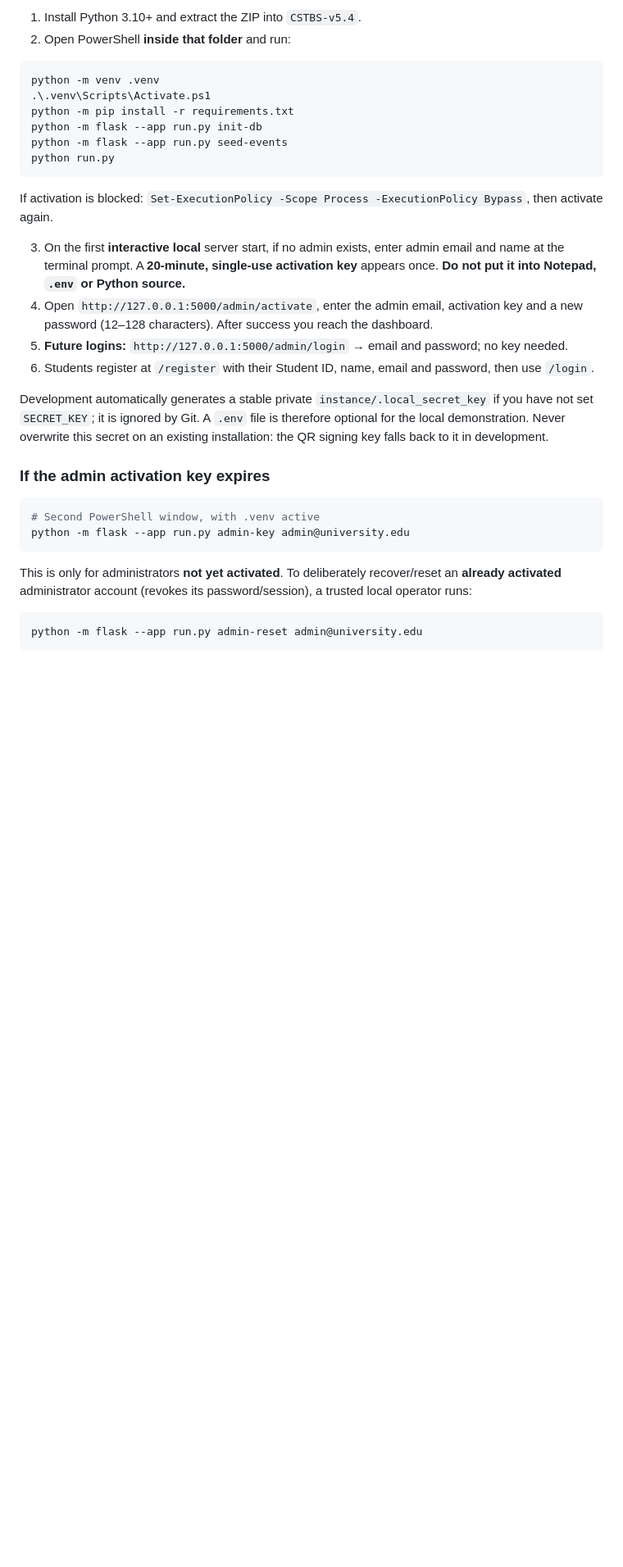
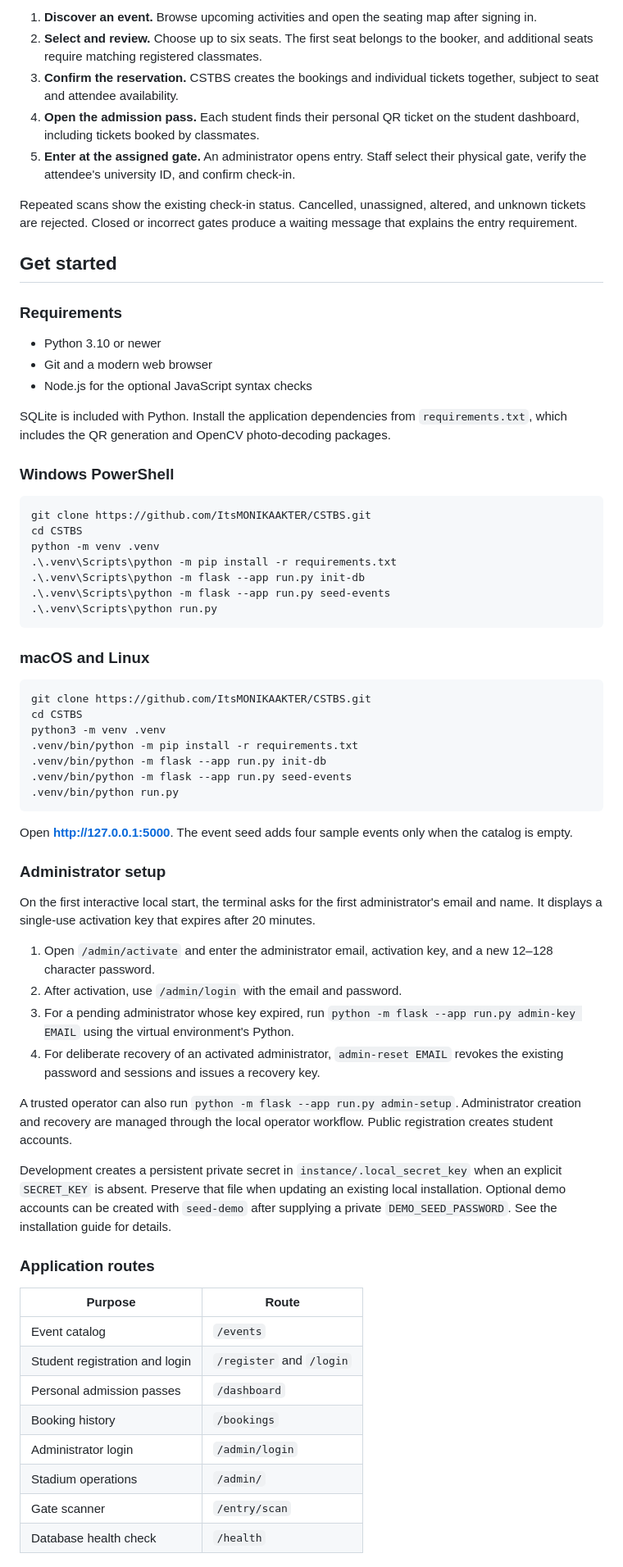
Before and after one commit to ItsMONIKAAKTER/CSTBS, a Markdown page: README.md, the part around one of its changes. Shown at 82% size. GitHub-like rendering; blank space fills up the shorter version.

````diff
--- a/README.md
+++ b/README.md
@@ -23,33 +49,71 @@ A Flask-based university stadium event system. Students can reserve **free** ass
 
-1. Install Python 3.10+ and extract the ZIP into `CSTBS-v5.4`.
-2. Open PowerShell **inside that folder** and run:
+1. **Discover an event.** Browse upcoming activities and open the seating map after signing in.
+2. **Select and review.** Choose up to six seats. The first seat belongs to the booker, and additional seats require matching registered classmates.
+3. **Confirm the reservation.** CSTBS creates the bookings and individual tickets together, subject to seat and attendee availability.
+4. **Open the admission pass.** Each student finds their personal QR ticket on the student dashboard, including tickets booked by classmates.
+5. **Enter at the assigned gate.** An administrator opens entry. Staff select their physical gate, verify the attendee's university ID, and confirm check-in.
+
+Repeated scans show the existing check-in status. Cancelled, unassigned, altered, and unknown tickets are rejected. Closed or incorrect gates produce a waiting message that explains the entry requirement.
+
+## Get started
+
+### Requirements
+
+- Python 3.10 or newer
+- Git and a modern web browser
+- Node.js for the optional JavaScript syntax checks
+
+SQLite is included with Python. Install the application dependencies from `requirements.txt`, which includes the QR generation and OpenCV photo-decoding packages.
+
+### Windows PowerShell
 
 ```powershell
+git clone https://github.com/ItsMONIKAAKTER/CSTBS.git
+cd CSTBS
 python -m venv .venv
-.\.venv\Scripts\Activate.ps1
-python -m pip install -r requirements.txt
-python -m flask --app run.py init-db
-python -m flask --app run.py seed-events
-python run.py
+.\.venv\Scripts\python -m pip install -r requirements.txt
+.\.venv\Scripts\python -m flask --app run.py init-db
+.\.venv\Scripts\python -m flask --app run.py seed-events
+.\.venv\Scripts\python run.py
 ```
 
-If activation is blocked: `Set-ExecutionPolicy -Scope Process -ExecutionPolicy Bypass`, then activate again.
+### macOS and Linux
 
-3. On the first **interactive local** server start, if no admin exists, enter admin email and name at the terminal prompt. A **20-minute, single-use activation key** appears once. **Do not put it into Notepad, `.env` or Python source.**
-4. Open `http://127.0.0.1:5000/admin/activate`, enter the admin email, activation key and a new password (12–128 characters). After success you reach the dashboard.
-5. **Future logins:** `http://127.0.0.1:5000/admin/login` → email and password; no key needed.
-6. Students register at `/register` with their Student ID, name, email and password, then use `/login`.
-
-Development automatically generates a stable private `instance/.local_secret_key` if you have not set `SECRET_KEY`; it is ignored by Git. A `.env` file is therefore optional for the local demonstration. Never overwrite this secret on an existing installation: the QR signing key falls back to it in development.
-
-### If the admin activation key expires
-
-```powershell
-# Second PowerShell window, with .venv active
-python -m flask --app run.py admin-key admin@university.edu
+```bash
+git clone https://github.com/ItsMONIKAAKTER/CSTBS.git
+cd CSTBS
+python3 -m venv .venv
+.venv/bin/python -m pip install -r requirements.txt
+.venv/bin/python -m flask --app run.py init-db
+.venv/bin/python -m flask --app run.py seed-events
+.venv/bin/python run.py
 ```
 
-This is only for administrators **not yet activated**. To deliberately recover/reset an **already activated** administrator account (revokes its password/session), a trusted local operator runs:
+Open **http://127.0.0.1:5000**. The event seed adds four sample events only when the catalog is empty.
 
-```powershell
-python -m flask --app run.py admin-reset admin@university.edu
+### Administrator setup
+
+On the first interactive local start, the terminal asks for the first administrator's email and name. It displays a single-use activation key that expires after 20 minutes.
+
+1. Open `/admin/activate` and enter the administrator email, activation key, and a new 12–128 character password.
+2. After activation, use `/admin/login` with the email and password.
+3. For a pending administrator whose key expired, run `python -m flask --app run.py admin-key EMAIL` using the virtual environment's Python.
+4. For deliberate recovery of an activated administrator, `admin-reset EMAIL` revokes the existing password and sessions and issues a recovery key.
+
+A trusted operator can also run `python -m flask --app run.py admin-setup`. Administrator creation and recovery are managed through the local operator workflow. Public registration creates student accounts.
+
+Development creates a persistent private secret in `instance/.local_secret_key` when an explicit `SECRET_KEY` is absent. Preserve that file when updating an existing local installation. Optional demo accounts can be created with `seed-demo` after supplying a private `DEMO_SEED_PASSWORD`. See the installation guide for details.
+
+### Application routes
+
+| Purpose | Route |
+| --- | --- |
+| Event catalog | `/events` |
+| Student registration and login | `/register` and `/login` |
+| Personal admission passes | `/dashboard` |
+| Booking history | `/bookings` |
+| Administrator login | `/admin/login` |
+| Stadium operations | `/admin/` |
+| Gate scanner | `/entry/scan` |
+| Database health check | `/health` |
+
````
Also changed, not shown: other parts of README.md (+101 -68 lines), docs/images/home.png (added), docs/images/seat-selection.png (added), docs/images/stadium-control.png (added), 1 other file.
